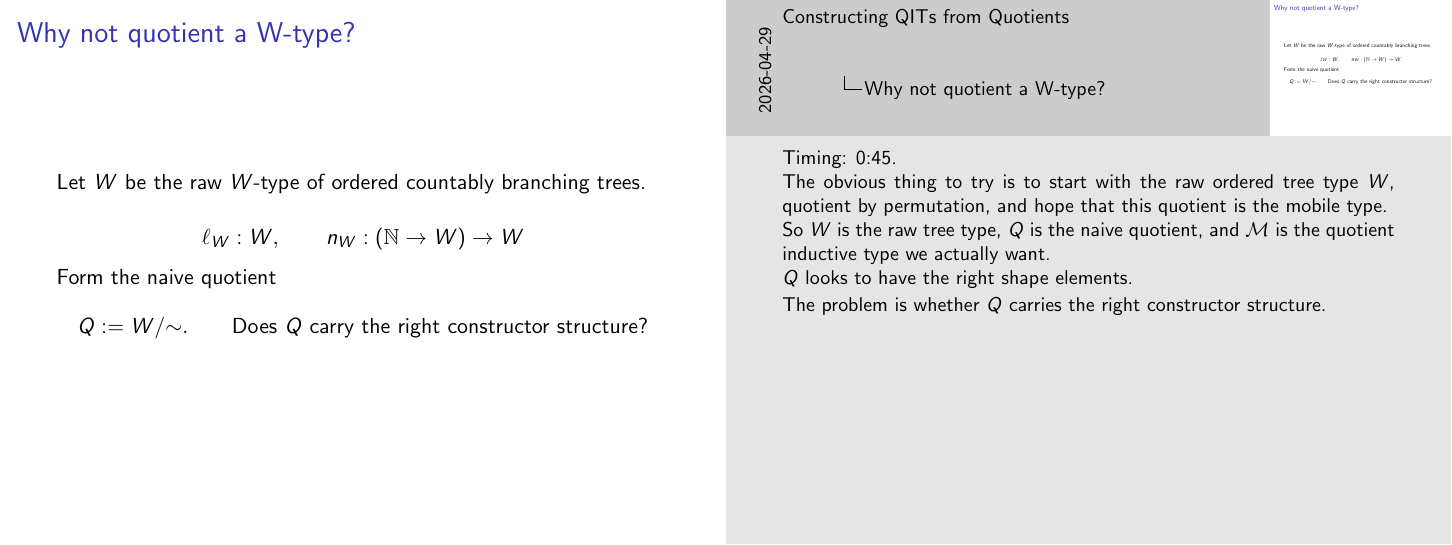
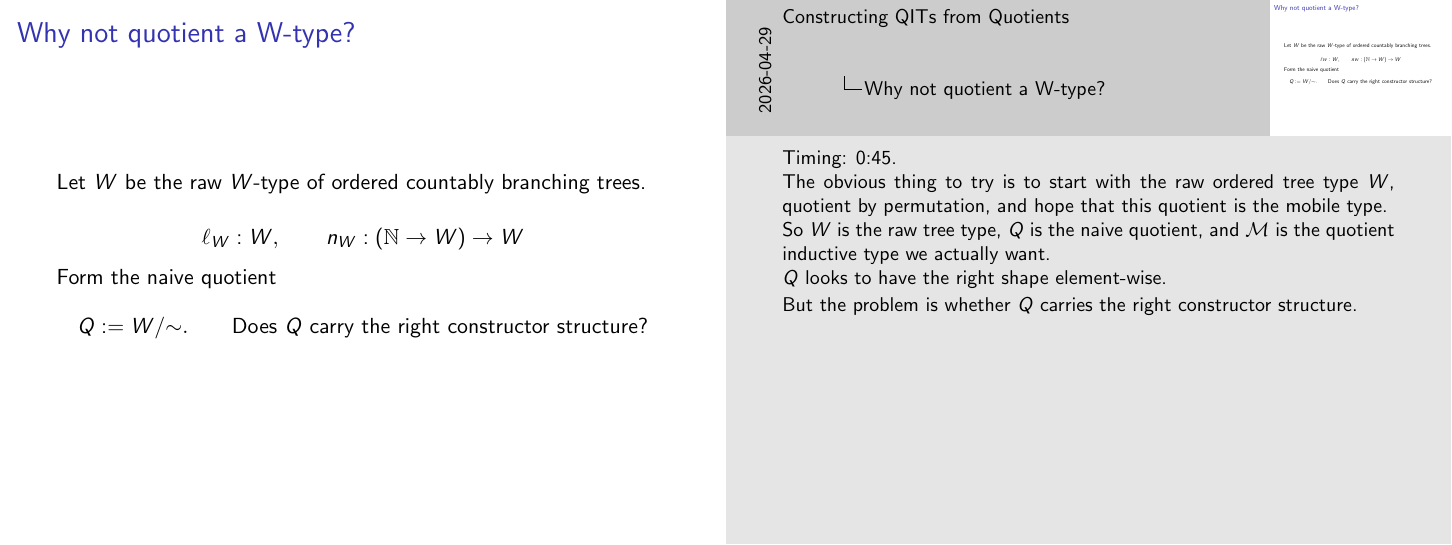
Before and after one commit to cdo256/agda-qit, LaTeX slides (latex/types2026-slides.tex): page 5 of 19. Compiled offline with pdfLaTeX.

Commit message:
types2026: Slides WIP.

```diff
--- a/latex/types2026-slides.tex
+++ b/latex/types2026-slides.tex
@@ -137,9 +137,9 @@
     So \(W\) is the raw tree type, \(Q\) is the naive quotient, and
     \(\mathcal{M}\) is the quotient inductive type we actually want.
 
-    \(Q\) looks to have the right shape elements.
+    \(Q\) looks to have the right shape element-wise.
 
-    The problem is whether \(Q\) carries the right constructor structure.
+    But the problem is whether \(Q\) carries the right constructor structure.
   }
 \end{frame}
 
```
